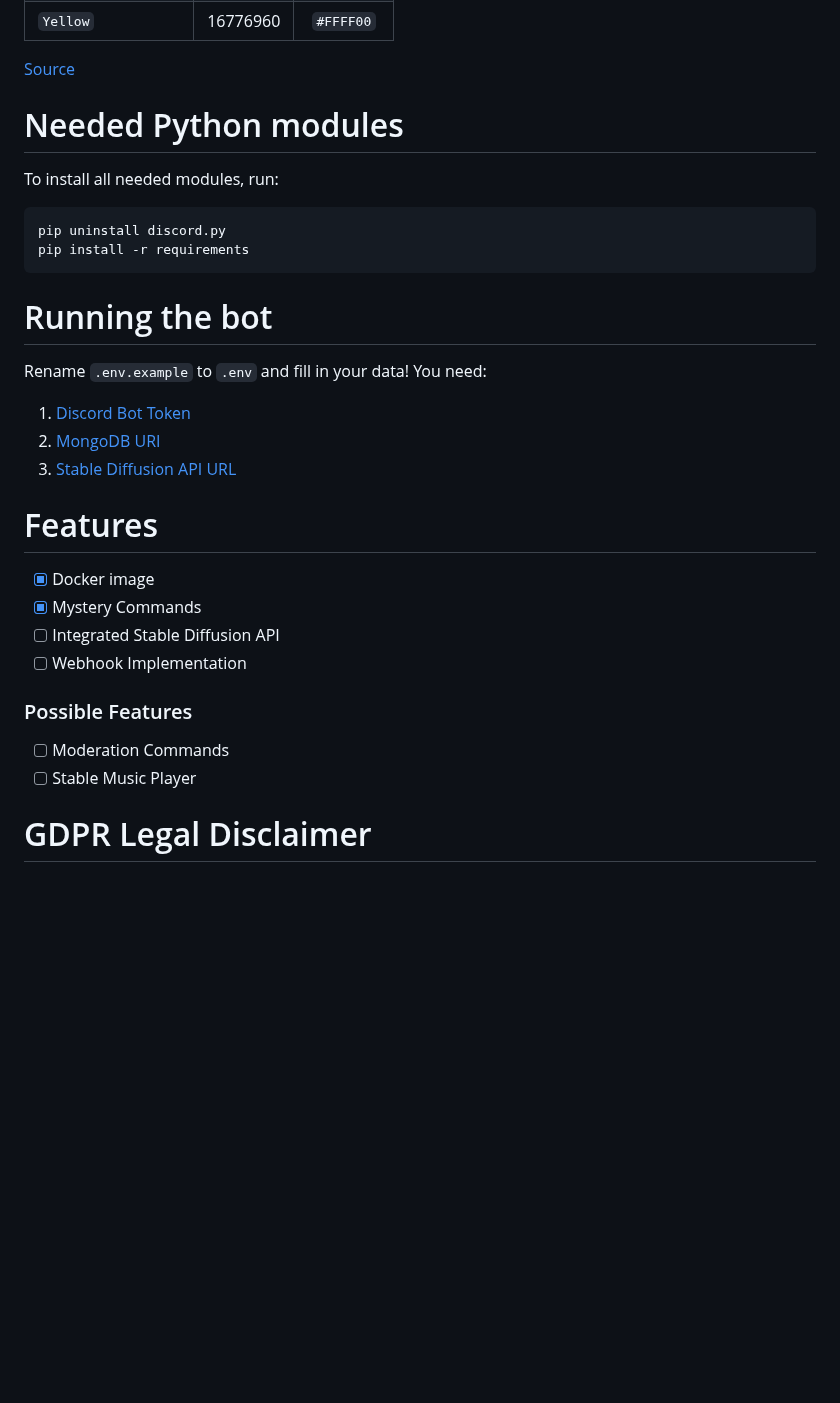
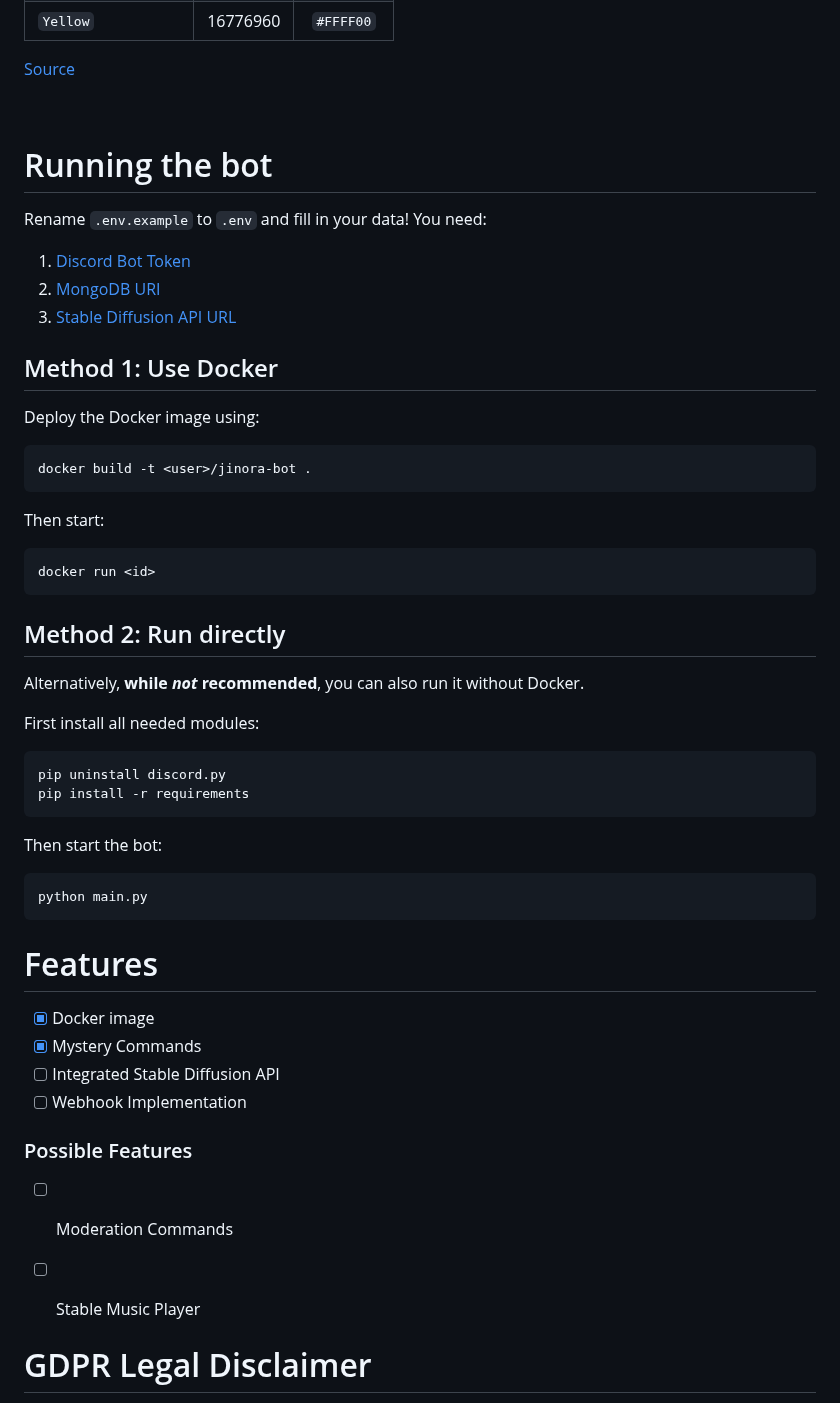
Before and after one commit to SnakeFist007/jinora-nextcord, a Markdown page: README.md, the part around one of its changes. Rendered like a GitHub page; folded sections open; blank space fills up the shorter version.

````diff
--- a/README.md
+++ b/README.md
@@ -51,18 +52,38 @@ Colors currently implemented with a name - converted to their int value:
 
 </details>
 
-# Needed Python modules
-To install all needed modules, run:
-```
-pip uninstall discord.py
-pip install -r requirements
-```
+<br>
+
 
 # Running the bot
 Rename `.env.example` to `.env` and fill in your data! You need:
 1. [Discord Bot Token](https://discord.com/developers/applications)
 2. [MongoDB URI](https://account.mongodb.com/account/login)
 3. [Stable Diffusion API URL](http://127.0.0.1:7860)
+
+## Method 1: Use Docker
+Deploy the Docker image using:
+```
+docker build -t <user>/jinora-bot .
+```
+Then start:
+```
+docker run <id>
+```
+
+## Method 2: Run directly
+Alternatively, **while _not_ recommended**, you can also run it without Docker.
+
+First install all needed modules:
+```
+pip uninstall discord.py
+pip install -r requirements
+```
+
+Then start the bot:
+```
+python main.py
+```
 
 # Features
 - [x] Docker image
@@ -74,6 +95,7 @@ Rename `.env.example` to `.env` and fill in your data! You need:
 - [ ] Moderation Commands
 - [ ] Stable Music Player
 
+
 # GDPR Legal Disclaimer
 > While fictional characters do not fall under the GDPR, I would like to mention that I do not distribute or sell any information that is collected. Any information that is collected will be used soley for debugging purposes or reporting abuse to Discord.
 
````
Also changed, not shown: other parts of README.md (+1 -0 lines).
